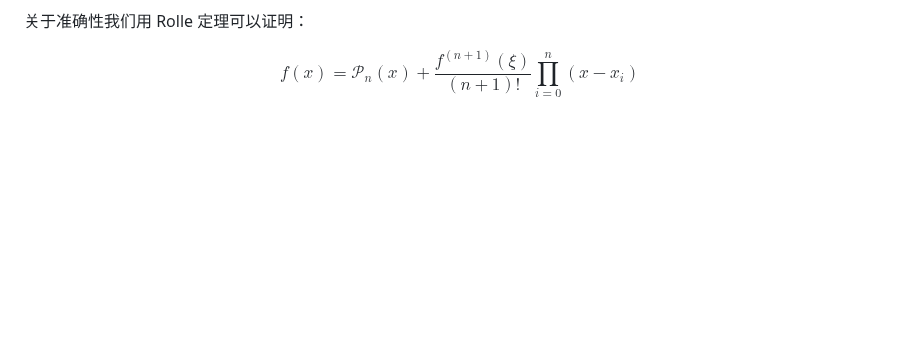
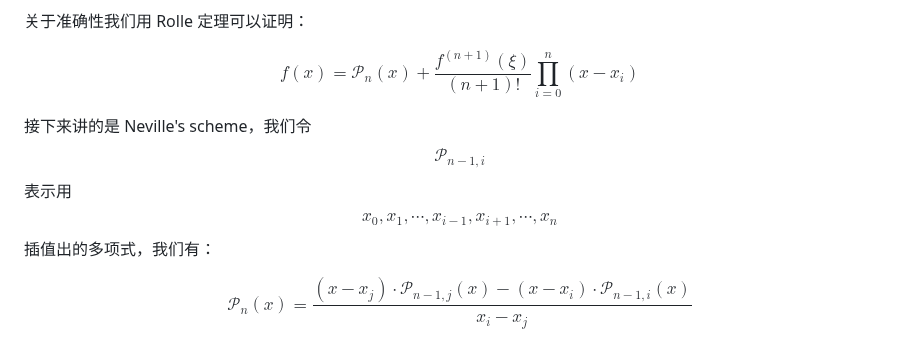
Before and after one commit to pufanyi/pufanyi.github.io, a Markdown page: _posts/2024-05-30-MH3700-Notes.md, the part around the change. Rendered like a GitHub page; blank space fills up the shorter version.

Commit message:
Refactor mathematical notation in MH3700-Notes.md

```diff
--- a/_posts/2024-05-30-MH3700-Notes.md
+++ b/_posts/2024-05-30-MH3700-Notes.md
@@ -190,3 +190,9 @@ $$
 $$
 f(x)=\mathcal{P}_n(x)+\frac{f^{(n+1)}(\xi)}{(n+1)!}\prod_{i=0}^n(x-x_i)
 $$
+
+接下来讲的是 Neville's scheme，我们令 $$\mathcal{P}_{n-1, i}$$ 表示用 $$x_0, x_1, \cdots, x_{i-1}, x_{i+1}, \cdots, x_n$$ 插值出的多项式，我们有：
+
+$$
+\mathcal{P}_n(x)=\frac{(x-x_j)\cdot\mathcal{P}_{n-1, j}(x)-(x-x_i)\cdot\mathcal{P}_{n-1, i}(x)}{x_i-x_j}
+$$
```
